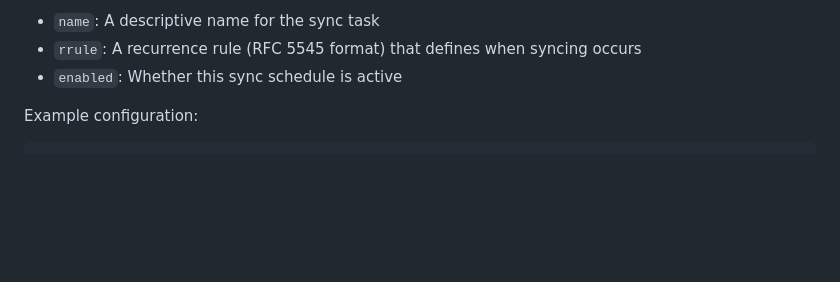
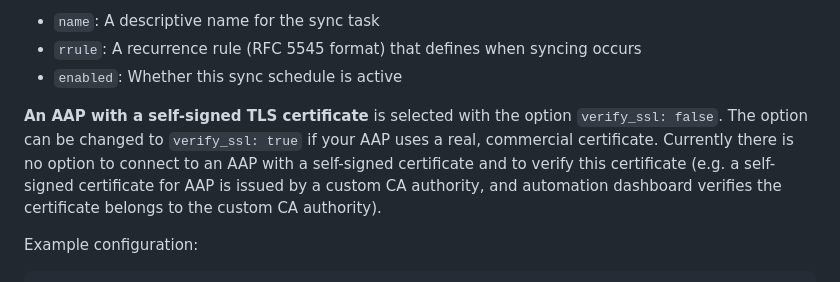
Before and after one commit to ansible/automation-reports, a Markdown page: README.md, the part around the change. Drawn GitHub-style; blank space fills up the shorter version.

Commit message:
Document AAP certificate verification options
Signed-off-by: Justin Cinkelj <justin.cinkelj@xlab.si>

```diff
--- a/README.md
+++ b/README.md
@@ -136,6 +136,12 @@ nano clusters.yaml
 - `name`: A descriptive name for the sync task
 - `rrule`: A recurrence rule (RFC 5545 format) that defines when syncing occurs
 - `enabled`: Whether this sync schedule is active
+
+**An AAP with a self-signed TLS certificate** is selected with the option `verify_ssl: false`.
+The option can be changed to `verify_ssl: true` if your AAP uses a real, commercial certificate.
+Currently there is no option to connect to an AAP with a self-signed certificate and to verify this certificate
+(e.g. a self-signed certificate for AAP is issued by a custom CA authority,
+and automation dashboard verifies the certificate belongs to the custom CA authority).
 
 Example configuration:
 
```
